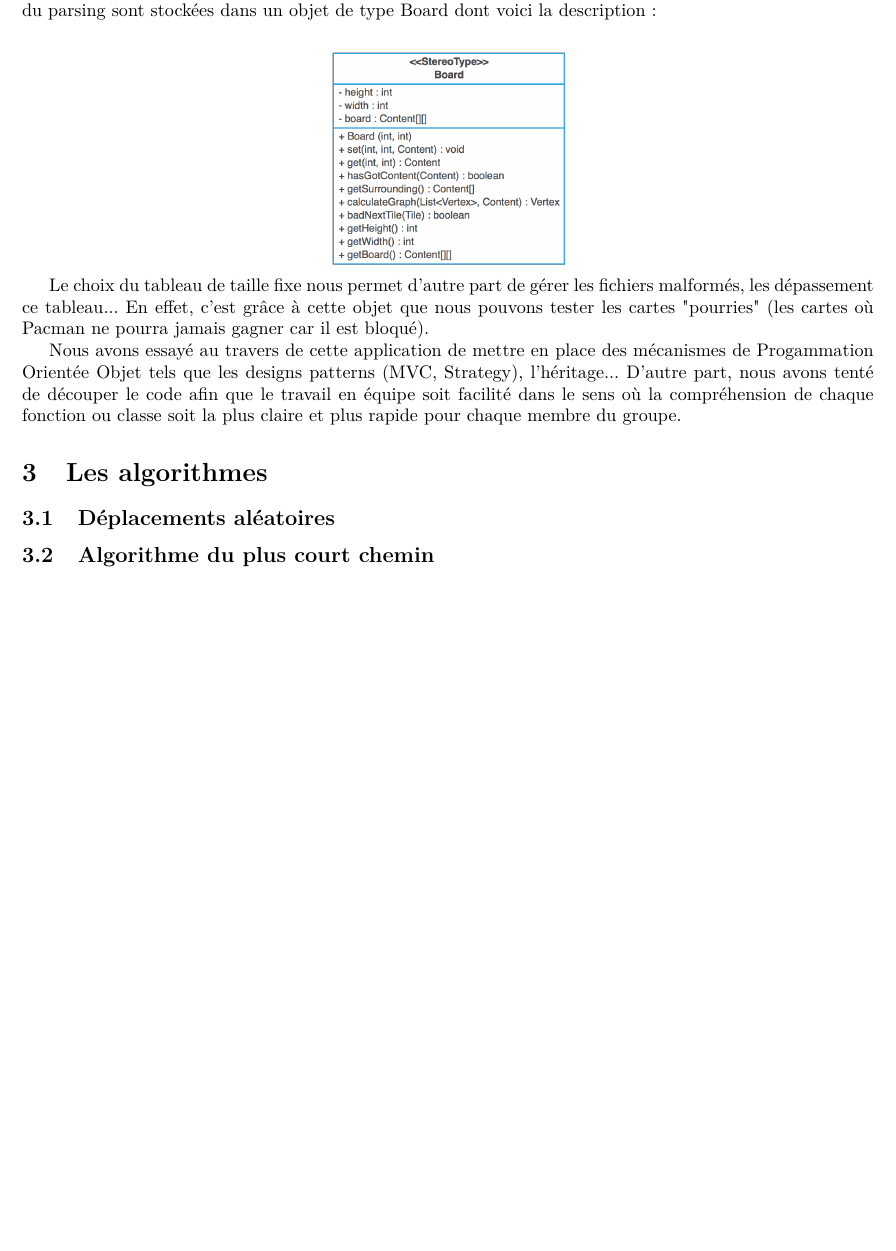
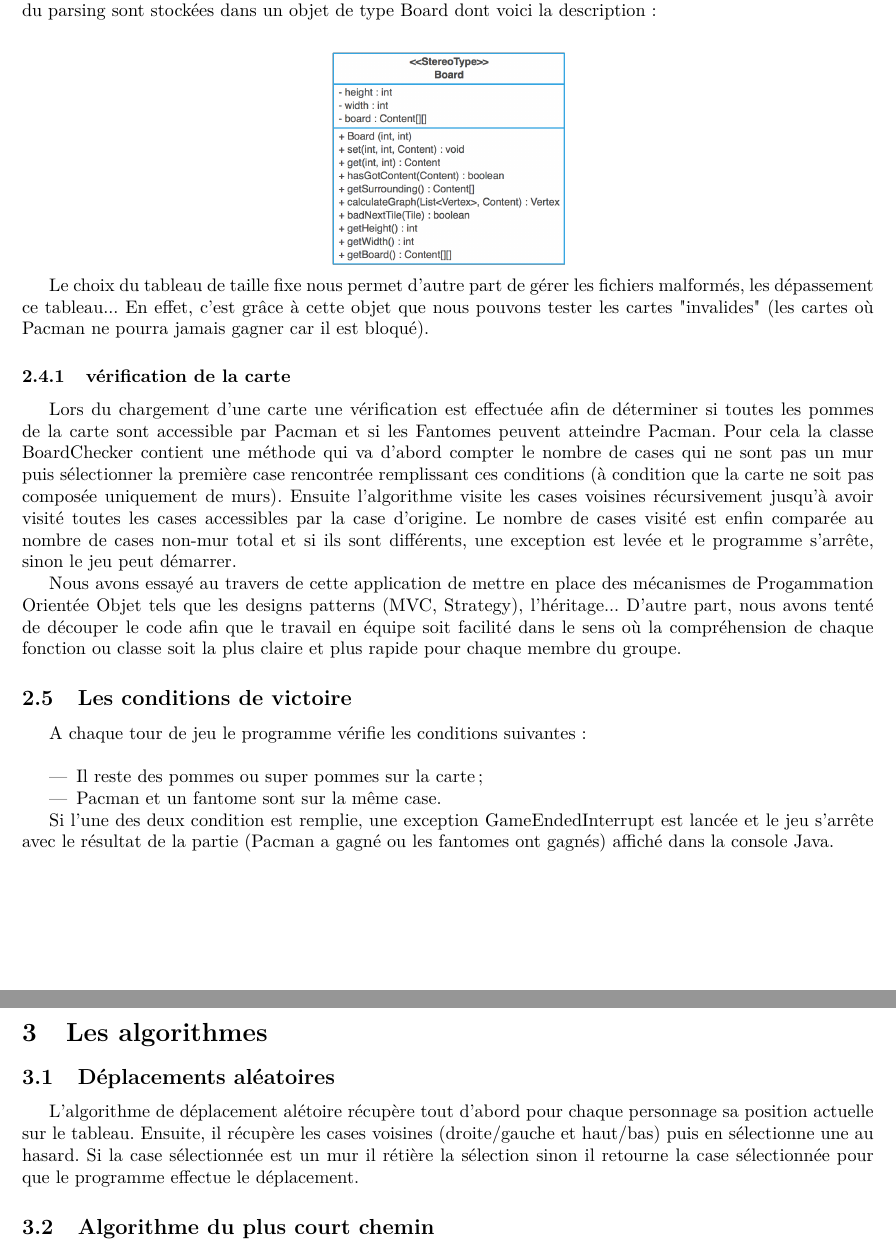
Before and after one commit to ThomBian/Pacman-Project, a LaTeX document (Rapport/Master.tex, which reads Rapport/sections/subsectionsAlgos/random.tex, Rapport/sections/subsectionsStruc/Map.tex, Rapport/sections/victoire.tex): part of page 6 of 9 before the commit and two parts of pages 6 and 7 of 9 after it, the two joined at a grey line, cut so that both start at the same text, the shorter picture padded with empty space. Compiled offline with pdfLaTeX.

Commit message:
partie rapport nath
conditions victoire, algo random, check map

```diff
--- a/Rapport/Master.tex
+++ b/Rapport/Master.tex
@@ -59,7 +59,10 @@
 %Section 2 : Structure de l'application
 \input{sections/structure_application}
 
-%Section 3 : Les algorithmes
+% Section 3 : conditions de victoire
+\input{sections/victoire}
+
+%Section 4 : Les algorithmes
 \input{sections/algos}
 
 \end{document}
--- a/Rapport/sections/subsectionsAlgos/random.tex
+++ b/Rapport/sections/subsectionsAlgos/random.tex
@@ -1 +1,3 @@
 \subsection{Déplacements aléatoires}
+
+L'algorithme de déplacement alétoire récupère tout d'abord pour chaque personnage sa position actuelle sur le tableau. Ensuite, il récupère les cases voisines (droite/gauche et haut/bas) puis en sélectionne une au hasard. Si la case sélectionnée est un mur il rétière la sélection sinon il retourne la case sélectionnée pour que le programme effectue le déplacement.
--- a/Rapport/sections/subsectionsStruc/Map.tex
+++ b/Rapport/sections/subsectionsStruc/Map.tex
@@ -3,4 +3,8 @@
 Le modele du MVC permet de stocker toutes les données de la simulation. Un carte est un tableau en deux dimensions de taille fixe qui contient des éléments de type Content. Ainsi au démarrage de l'application le modele est initialisé en parsant le fichier de carte sur lequel on veut jouer. Les données lues au moment du parsing sont stockées dans un objet de type Board dont voici la description : \\[0.5cm]
 \centerline{\includegraphics[scale=0.2]{Map}}
 
-Le choix du tableau de taille fixe nous permet d'autre part de gérer les fichiers malformés, les dépassement ce tableau... En effet, c'est grâce à cette objet que nous pouvons tester les cartes "pourries" (les cartes où Pacman ne pourra jamais gagner car il est bloqué).
+Le choix du tableau de taille fixe nous permet d'autre part de gérer les fichiers malformés, les dépassement ce tableau... En effet, c'est grâce à cette objet que nous pouvons tester les cartes "invalides" (les cartes où Pacman ne pourra jamais gagner car il est bloqué).
+
+\subsubsection{vérification de la carte}
+
+Lors du chargement d'une carte une vérification est effectuée afin de déterminer si toutes les pommes de la carte sont accessible par Pacman et si les Fantomes peuvent atteindre Pacman. Pour cela la classe BoardChecker contient une méthode qui va d'abord compter le nombre de cases qui ne sont pas un mur puis sélectionner la première case rencontrée remplissant ces conditions (à condition que la carte ne soit pas composée uniquement de murs). Ensuite l'algorithme visite les cases voisines récursivement jusqu'à avoir visité toutes les cases accessibles par la case d'origine. Le nombre de cases visité est enfin comparée au nombre de cases non-mur total et si ils sont différents, une exception est levée et le programme s'arrête, sinon le jeu peut démarrer.
--- /dev/null
+++ b/Rapport/sections/victoire.tex
@@ -0,0 +1,9 @@
+\subsection{Les conditions de victoire}
+
+A chaque tour de jeu le programme vérifie les conditions suivantes: \\
+\begin{itemize}
+	\item Il reste des pommes ou super pommes sur la carte;
+	\item Pacman et un fantome sont sur la même case.
+\end{itemize}
+
+Si l'une des deux condition est remplie, une exception GameEndedInterrupt est lancée et le jeu s'arrête avec le résultat de la partie (Pacman a gagné ou les fantomes ont gagnés) affiché dans la console Java.
```
Also changed, not shown: Rapport/sections/subsectionsStruc/Personnage.tex (+1 -1 lines).
